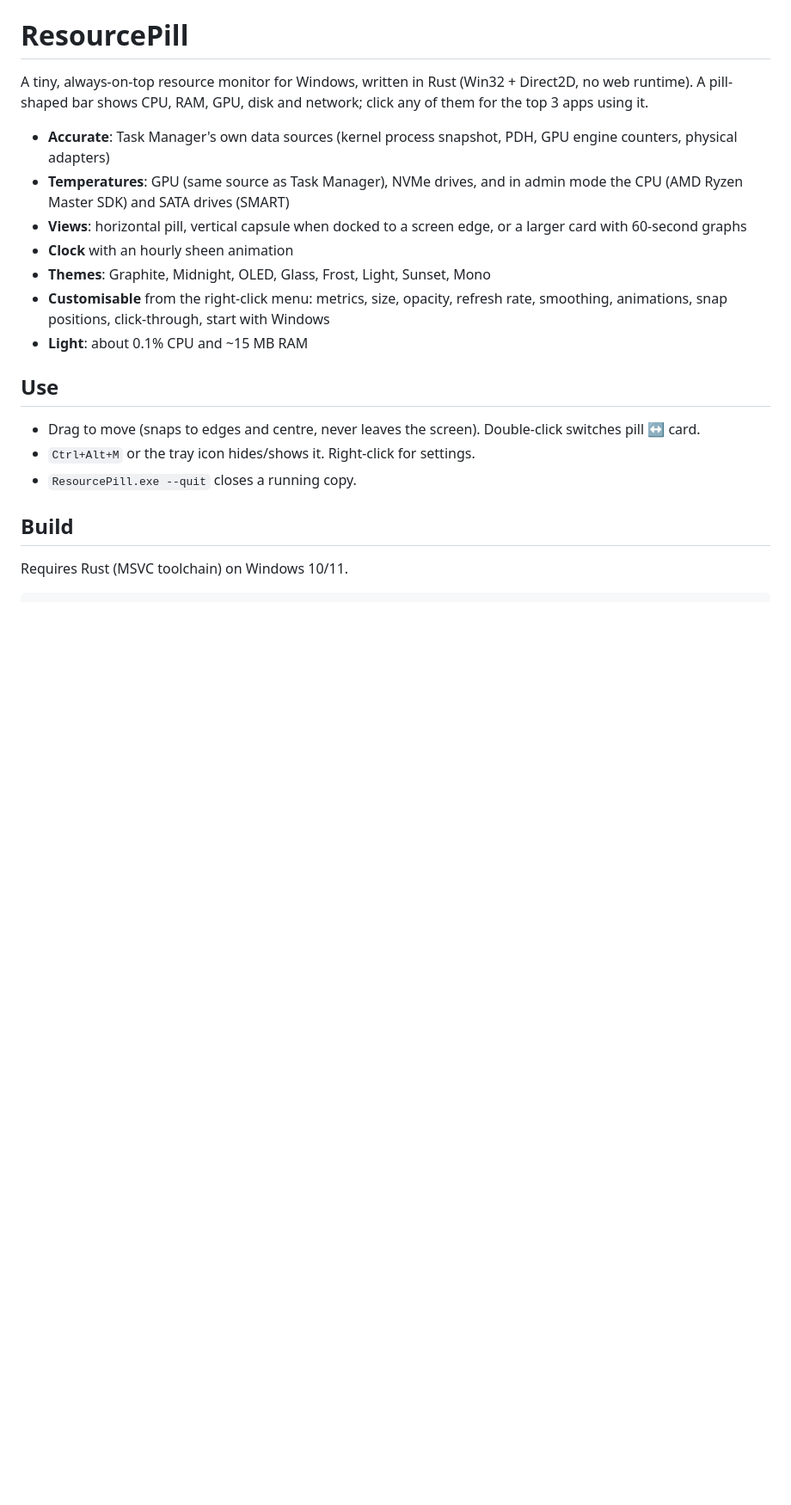
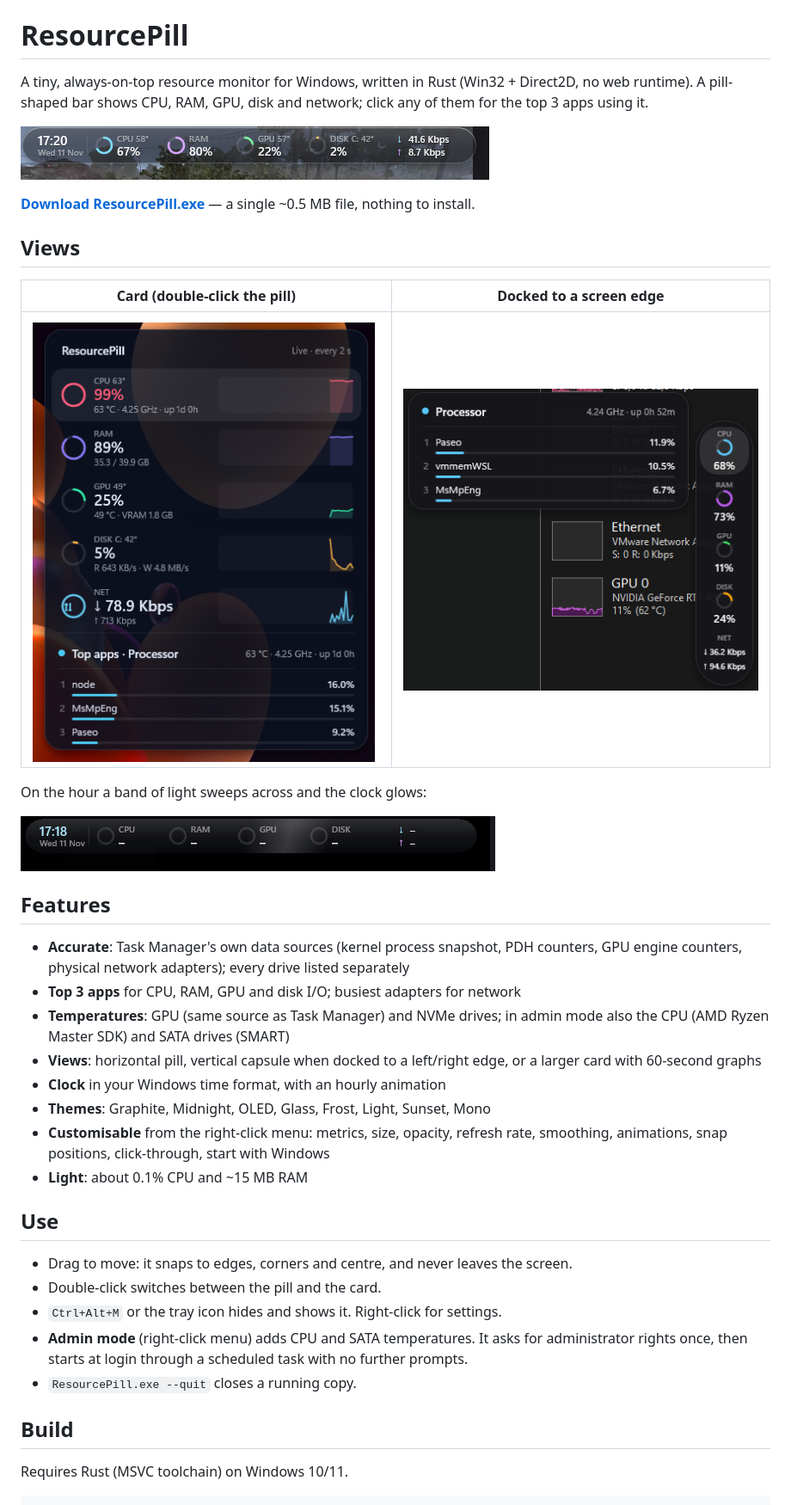
Before and after one commit to Clyde369/ResourcePill, a Markdown page: README.md, the part around one of its changes. Shown at 86% size. Rendered like a GitHub page; pictures changed too: docs/card.png (added), docs/glass-pill.png (added), docs/hourly-sheen.png (added); blank space fills up the shorter version.

Commit message:
Add MIT license, README screenshots and package metadata
Co-Authored-By: Claude Opus 5.5 <noreply@anthropic.com>

```diff
--- a/README.md
+++ b/README.md
@@ -3,18 +3,37 @@
 A tiny, always-on-top resource monitor for Windows, written in Rust (Win32 + Direct2D, no web runtime).
 A pill-shaped bar shows CPU, RAM, GPU, disk and network; click any of them for the top 3 apps using it.
 
-- **Accurate**: Task Manager's own data sources (kernel process snapshot, PDH, GPU engine counters, physical adapters)
-- **Temperatures**: GPU (same source as Task Manager), NVMe drives, and in admin mode the CPU (AMD Ryzen Master SDK) and SATA drives (SMART)
-- **Views**: horizontal pill, vertical capsule when docked to a screen edge, or a larger card with 60-second graphs
-- **Clock** with an hourly sheen animation
+![Glass pill with clock](docs/glass-pill.png)
+
+**[Download ResourcePill.exe](https://github.com/Clyde369/ResourcePill/releases/latest)** — a single ~0.5 MB file, nothing to install.
+
+## Views
+
+| Card (double-click the pill) | Docked to a screen edge |
+|---|---|
+| ![Card view with graphs, temperatures and top apps](docs/card.png) | ![Vertical capsule with side panel](docs/side-dock.png) |
+
+On the hour a band of light sweeps across and the clock glows:
+
+![Hourly sheen animation](docs/hourly-sheen.png)
+
+## Features
+
+- **Accurate**: Task Manager's own data sources (kernel process snapshot, PDH counters, GPU engine counters, physical network adapters); every drive listed separately
+- **Top 3 apps** for CPU, RAM, GPU and disk I/O; busiest adapters for network
+- **Temperatures**: GPU (same source as Task Manager) and NVMe drives; in admin mode also the CPU (AMD Ryzen Master SDK) and SATA drives (SMART)
+- **Views**: horizontal pill, vertical capsule when docked to a left/right edge, or a larger card with 60-second graphs
+- **Clock** in your Windows time format, with an hourly animation
 - **Themes**: Graphite, Midnight, OLED, Glass, Frost, Light, Sunset, Mono
 - **Customisable** from the right-click menu: metrics, size, opacity, refresh rate, smoothing, animations, snap positions, click-through, start with Windows
 - **Light**: about 0.1% CPU and ~15 MB RAM
 
 ## Use
 
-- Drag to move (snaps to edges and centre, never leaves the screen). Double-click switches pill ↔ card.
-- `Ctrl+Alt+M` or the tray icon hides/shows it. Right-click for settings.
+- Drag to move: it snaps to edges, corners and centre, and never leaves the screen.
+- Double-click switches between the pill and the card.
+- `Ctrl+Alt+M` or the tray icon hides and shows it. Right-click for settings.
+- **Admin mode** (right-click menu) adds CPU and SATA temperatures. It asks for administrator rights once, then starts at login through a scheduled task with no further prompts.
 - `ResourcePill.exe --quit` closes a running copy.
 
 ## Build
```
Also changed, not shown: other parts of README.md (+5 -1 lines), 2 other files.
